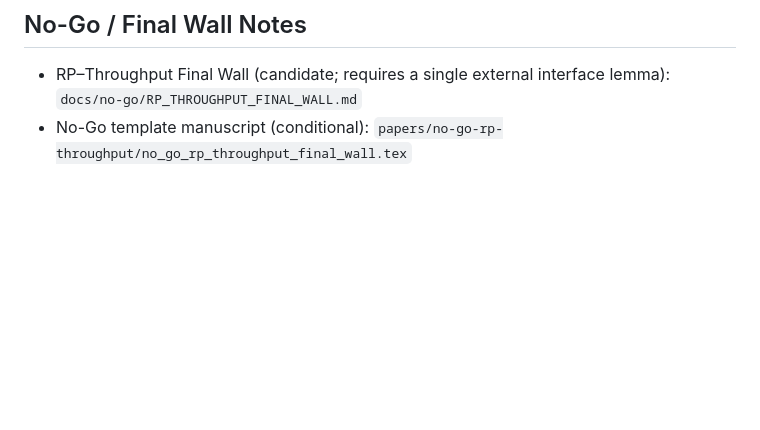
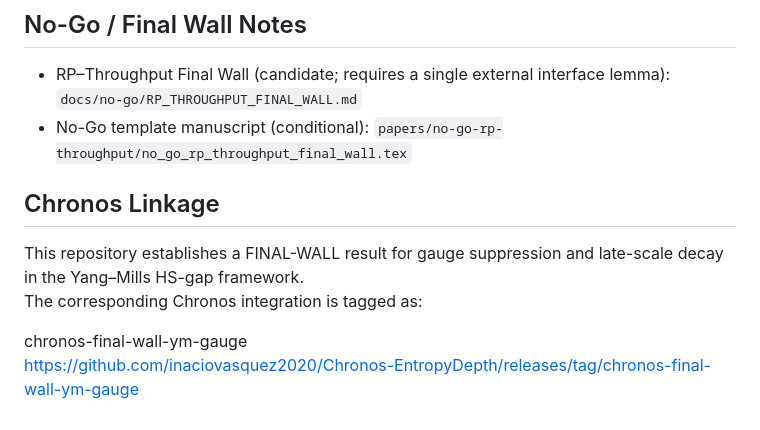
Before and after one commit to inaciovasquez2020/yang-mills-hs-gap-cert, a Markdown page: README.md, the part around the change. GitHub-like rendering; blank space fills up the shorter version.

Commit message:
docs: cross-link FINAL-WALL result to Chronos

```diff
--- a/README.md
+++ b/README.md
@@ -149,3 +149,11 @@ scope of locality/precision claims and support certificate interpretation.
 
 - RP–Throughput Final Wall (candidate; requires a single external interface lemma): `docs/no-go/RP_THROUGHPUT_FINAL_WALL.md`
 - No-Go template manuscript (conditional): `papers/no-go-rp-throughput/no_go_rp_throughput_final_wall.tex`
+
+## Chronos Linkage
+
+This repository establishes a FINAL-WALL result for gauge suppression and late-scale decay in the Yang–Mills HS-gap framework.
+The corresponding Chronos integration is tagged as:
+
+chronos-final-wall-ym-gauge
+https://github.com/inaciovasquez2020/Chronos-EntropyDepth/releases/tag/chronos-final-wall-ym-gauge
```
